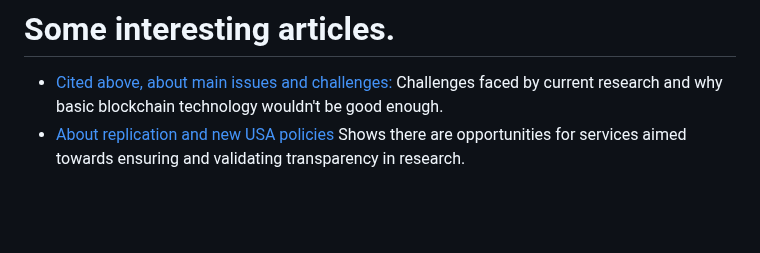
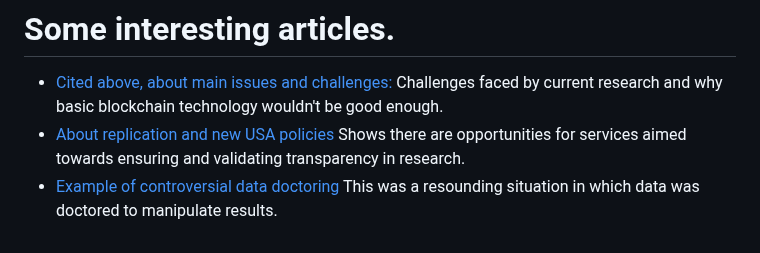
Before and after one commit to duarteoctavio/nonparametrical_tests_noir, a Markdown page: README.md, the part around the change. Rendered like a GitHub page; blank space fills up the shorter version.

Commit message:
Another example added

```diff
--- a/README.md
+++ b/README.md
@@ -112,3 +112,4 @@ What i care about is this list of problems he considers most relevant.
 
 - [Cited above, about main issues and challenges:](https://www.chjh.nl/concerns-about-blockchain-for-science/) Challenges faced by current research and why basic blockchain technology wouldn't be good enough.
 - [About replication and new USA policies](https://www.axios.com/2025/03/24/medical-studies-rfk-nih-replication) Shows there are opportunities for services aimed towards ensuring and validating transparency in research.
+- [Example of controversial data doctoring](https://arstechnica.com/science/2024/07/alzheimers-scientist-indicted-for-allegedly-falsifying-data-in-16m-scheme/) This was a resounding situation in which data was doctored to manipulate results.
```
